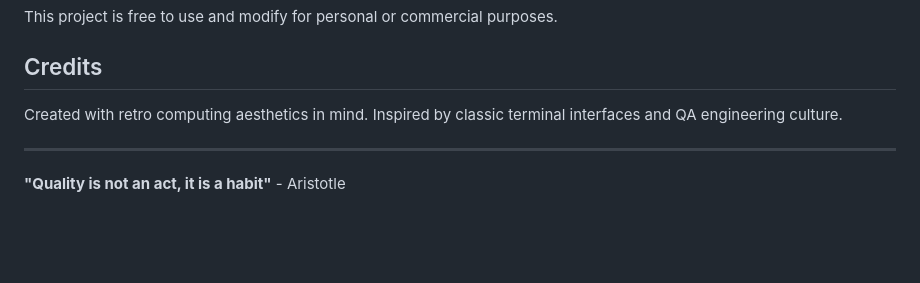
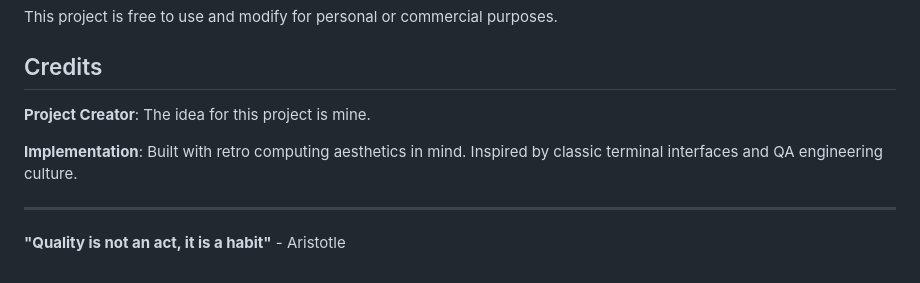
Before and after one commit to rebelwithoutacause/Side-Projects, a Markdown page: Calendar2026/README.md, the part around the change. GitHub-like rendering; blank space fills up the shorter version.

Commit message:
Update README with project creator credits
🤖 Generated with [Claude Code](https://claude.com/claude-code)

Co-Authored-By: Claude Sonnet 4.5 <noreply@anthropic.com>

```diff
--- a/Calendar2026/README.md
+++ b/Calendar2026/README.md
@@ -159,7 +159,9 @@ This project is free to use and modify for personal or commercial purposes.
 
 ## Credits
 
-Created with retro computing aesthetics in mind. Inspired by classic terminal interfaces and QA engineering culture.
+**Project Creator**: The idea for this project is mine.
+
+**Implementation**: Built with retro computing aesthetics in mind. Inspired by classic terminal interfaces and QA engineering culture.
 
 ---
 
```
